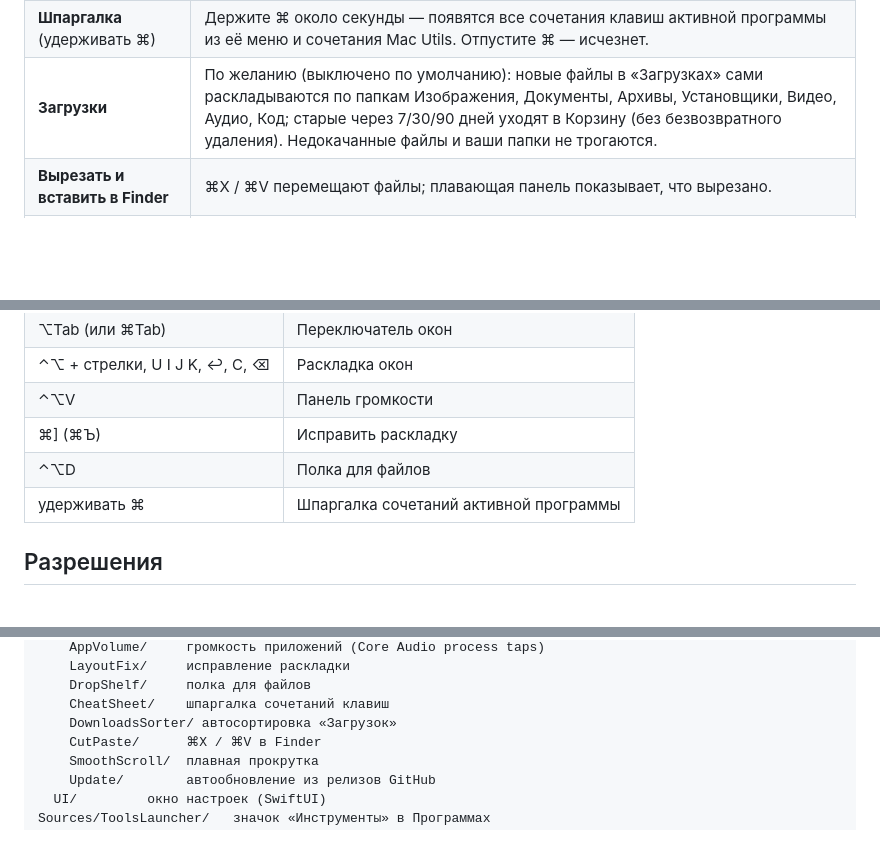
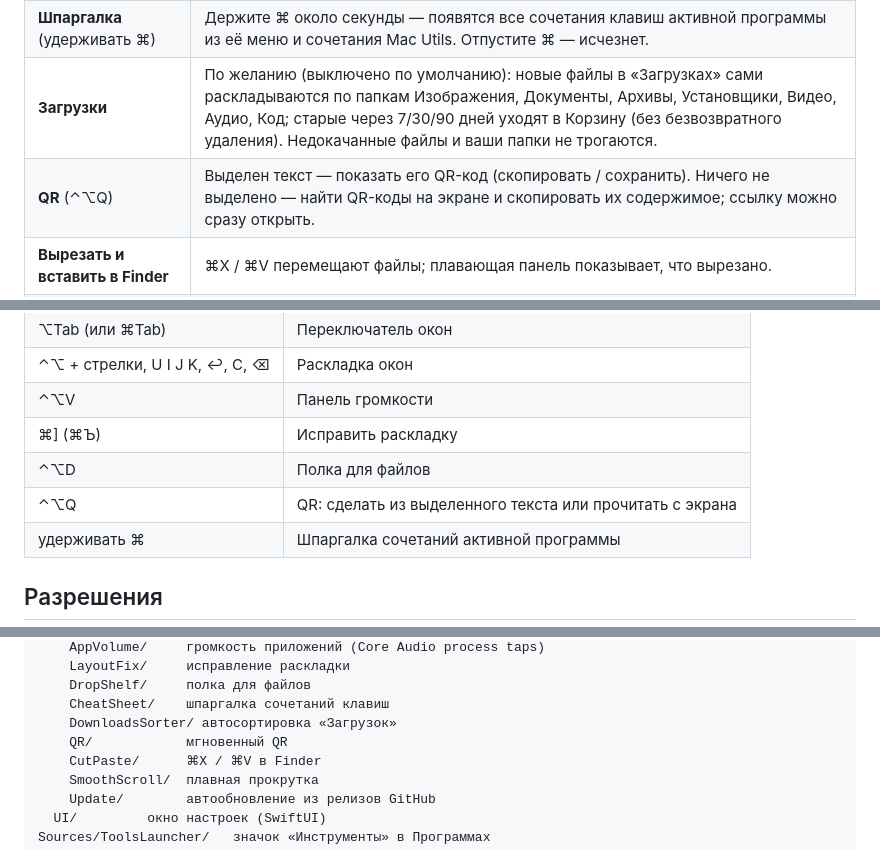
Before and after one commit to m-ruzhynskyi/mac-utils, a Markdown page: README.md, 3 parts joined by grey strips. Rendered like a GitHub page; blank space fills up the shorter version.

Commit message:
README: instant QR

```diff
--- a/README.md
+++ b/README.md
@@ -15,6 +15,7 @@
 | **Полка** (⌃⌥D) | Временное место для файлов: перетаскивая файлы, встряхните мышь — рядом появится полка. Положите файлы, перейдите в нужное место и вытащите их по одному или все сразу (⌥ — оставить на полке). |
 | **Шпаргалка** (удерживать ⌘) | Держите ⌘ около секунды — появятся все сочетания клавиш активной программы из её меню и сочетания Mac Utils. Отпустите ⌘ — исчезнет. |
 | **Загрузки** | По желанию (выключено по умолчанию): новые файлы в «Загрузках» сами раскладываются по папкам Изображения, Документы, Архивы, Установщики, Видео, Аудио, Код; старые через 7/30/90 дней уходят в Корзину (без безвозвратного удаления). Недокачанные файлы и ваши папки не трогаются. |
+| **QR** (⌃⌥Q) | Выделен текст — показать его QR-код (скопировать / сохранить). Ничего не выделено — найти QR-коды на экране и скопировать их содержимое; ссылку можно сразу открыть. |
 | **Вырезать и вставить в Finder** | ⌘X / ⌘V перемещают файлы; плавающая панель показывает, что вырезано. |
 | **Плавная прокрутка** | Плавное колесо обычной мыши (в том числе через Logi Options+). Трекпад и Magic Mouse не затрагиваются. |
 
@@ -32,6 +33,7 @@
 | ⌃⌥V | Панель громкости |
 | ⌘] (⌘Ъ) | Исправить раскладку |
 | ⌃⌥D | Полка для файлов |
+| ⌃⌥Q | QR: сделать из выделенного текста или прочитать с экрана |
 | удерживать ⌘ | Шпаргалка сочетаний активной программы |
 
 ## Разрешения
@@ -86,6 +88,7 @@ Sources/MacUtils/
     DropShelf/     полка для файлов
     CheatSheet/    шпаргалка сочетаний клавиш
     DownloadsSorter/ автосортировка «Загрузок»
+    QR/            мгновенный QR
     CutPaste/      ⌘X / ⌘V в Finder
     SmoothScroll/  плавная прокрутка
     Update/        автообновление из релизов GitHub
```
